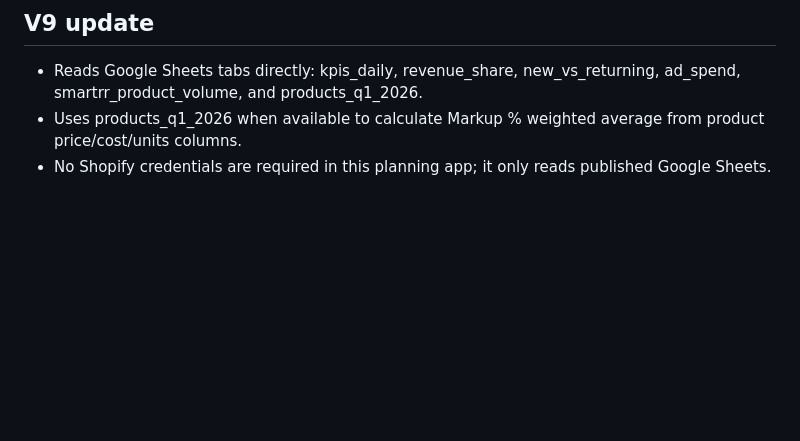
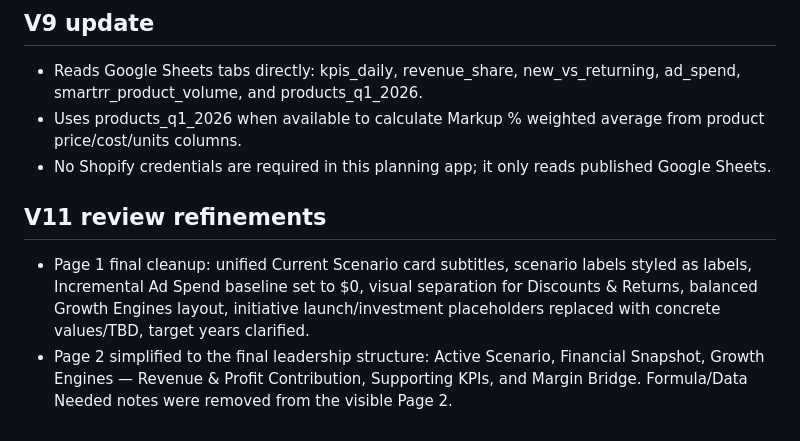
Before and after one commit to Equestrian-Labs-Dashboard/equestrian-labs-planning, a Markdown page: README.md, the part around the change. Rendered like a GitHub page; blank space fills up the shorter version.

```diff
--- a/README.md
+++ b/README.md
@@ -145,3 +145,9 @@ The Refresh Actuals button pulls those tabs through Google Sheets CSV export. Th
 - Reads Google Sheets tabs directly: kpis_daily, revenue_share, new_vs_returning, ad_spend, smartrr_product_volume, and products_q1_2026.
 - Uses products_q1_2026 when available to calculate Markup % weighted average from product price/cost/units columns.
 - No Shopify credentials are required in this planning app; it only reads published Google Sheets.
+
+
+## V11 review refinements
+
+- Page 1 final cleanup: unified Current Scenario card subtitles, scenario labels styled as labels, Incremental Ad Spend baseline set to $0, visual separation for Discounts & Returns, balanced Growth Engines layout, initiative launch/investment placeholders replaced with concrete values/TBD, target years clarified.
+- Page 2 simplified to the final leadership structure: Active Scenario, Financial Snapshot, Growth Engines — Revenue & Profit Contribution, Supporting KPIs, and Margin Bridge. Formula/Data Needed notes were removed from the visible Page 2.
```
